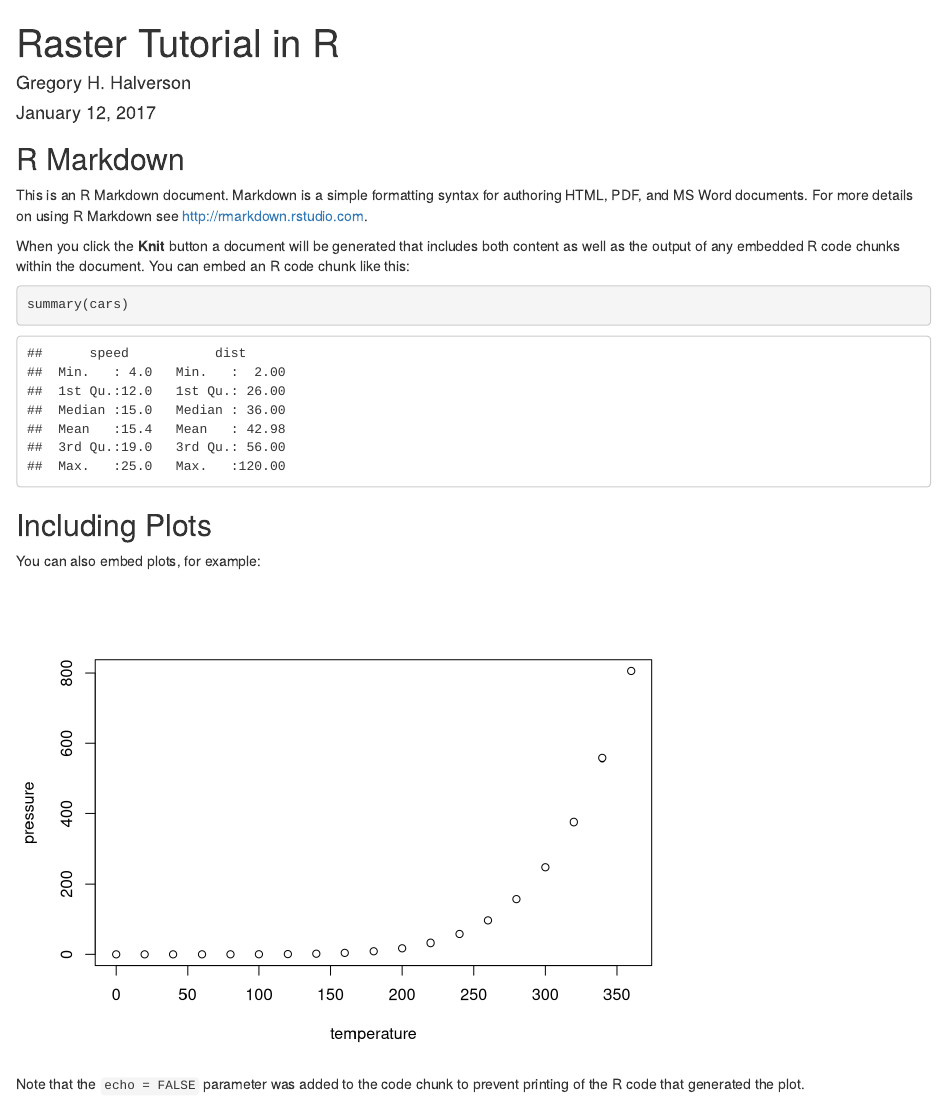
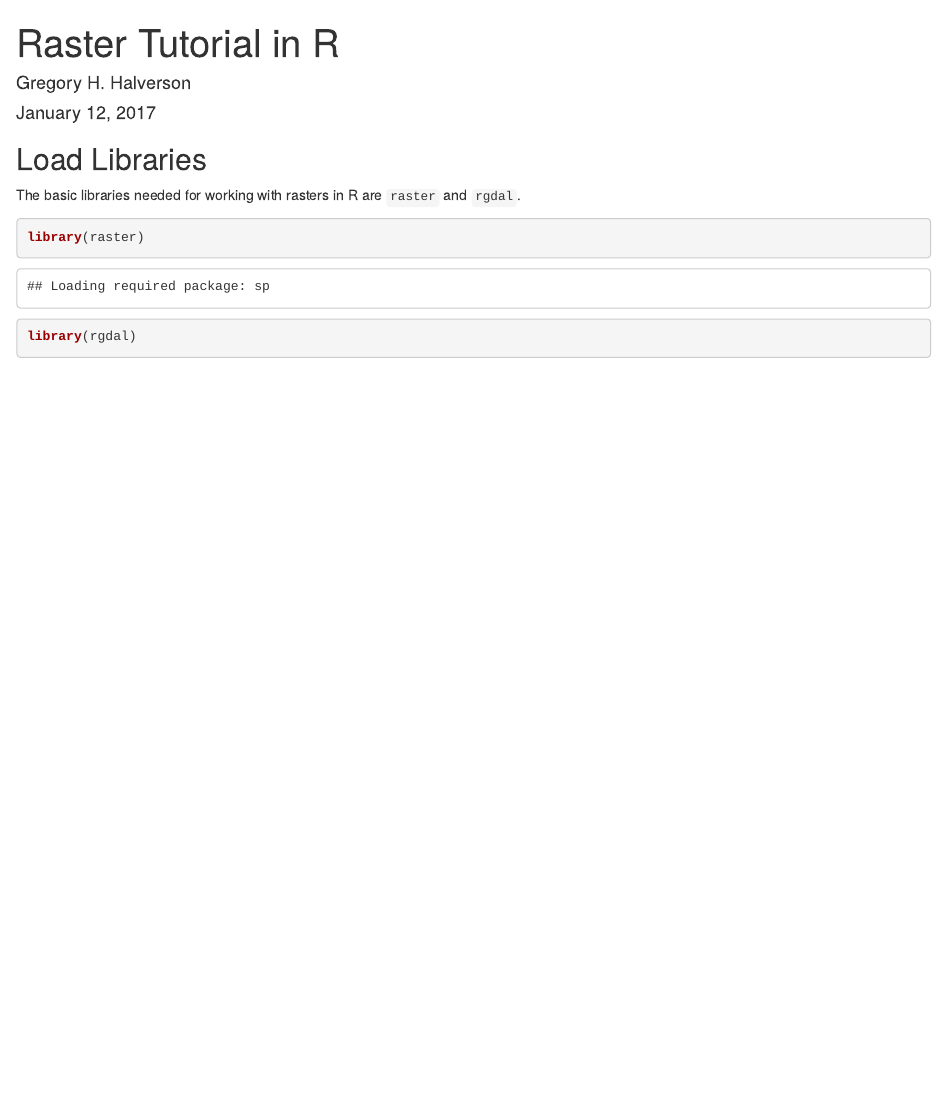
Before and after one commit to gregory-halverson/raster_tutorial, an R Markdown document (raster_tutorial.Rmd): the page in a window 1100 px wide, from its top. Rendered offline with R 4.5, knitr and Pandoc, with nearby package versions.

Commit message:
started tutorial, knit, rpub

````diff
--- a/raster_tutorial.Rmd
+++ b/raster_tutorial.Rmd
@@ -9,22 +9,11 @@ output: html_document
 knitr::opts_chunk$set(echo = TRUE)
 ```
 
-## R Markdown
+## Load Libraries
 
-This is an R Markdown document. Markdown is a simple formatting syntax for authoring HTML, PDF, and MS Word documents. For more details on using R Markdown see <http://rmarkdown.rstudio.com>.
+The basic libraries needed for working with rasters in R are `raster` and `rgdal`.
 
-When you click the **Knit** button a document will be generated that includes both content as well as the output of any embedded R code chunks within the document. You can embed an R code chunk like this:
-
-```{r cars}
-summary(cars)
+```{r load_libraries}
+library(raster)
+library(rgdal)
 ```
-
-## Including Plots
-
-You can also embed plots, for example:
-
-```{r pressure, echo=FALSE}
-plot(pressure)
-```
-
-Note that the `echo = FALSE` parameter was added to the code chunk to prevent printing of the R code that generated the plot.
````
Also changed, not shown: raster_tutorial.html (added), 1 other file.
